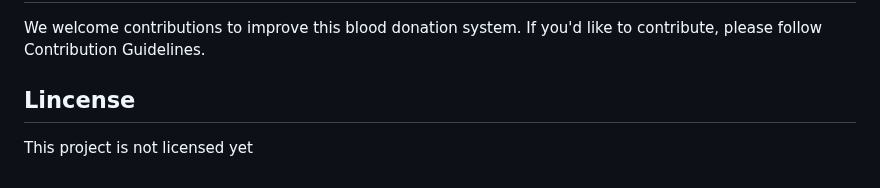
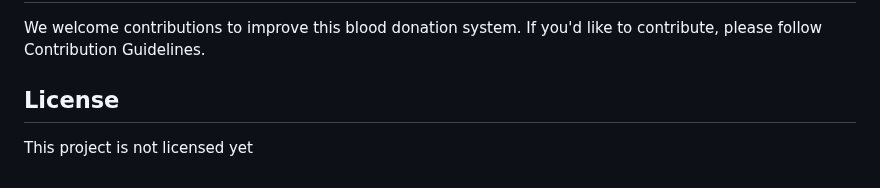
Before and after one commit to Jan-Briddhi-Foundation/bloodbankBackend, a Markdown page: README.md, the part around the change. Drawn GitHub-style.

Commit message:
correction of license

```diff
--- a/README.md
+++ b/README.md
@@ -441,5 +441,5 @@ Before getting started, make sure you have the following dependencies installed
 ## Contributing
 We welcome contributions to improve this blood donation system. If you'd like to contribute, please follow Contribution Guidelines.
 
-## Lincense
+## License
 This project is not licensed yet
```
